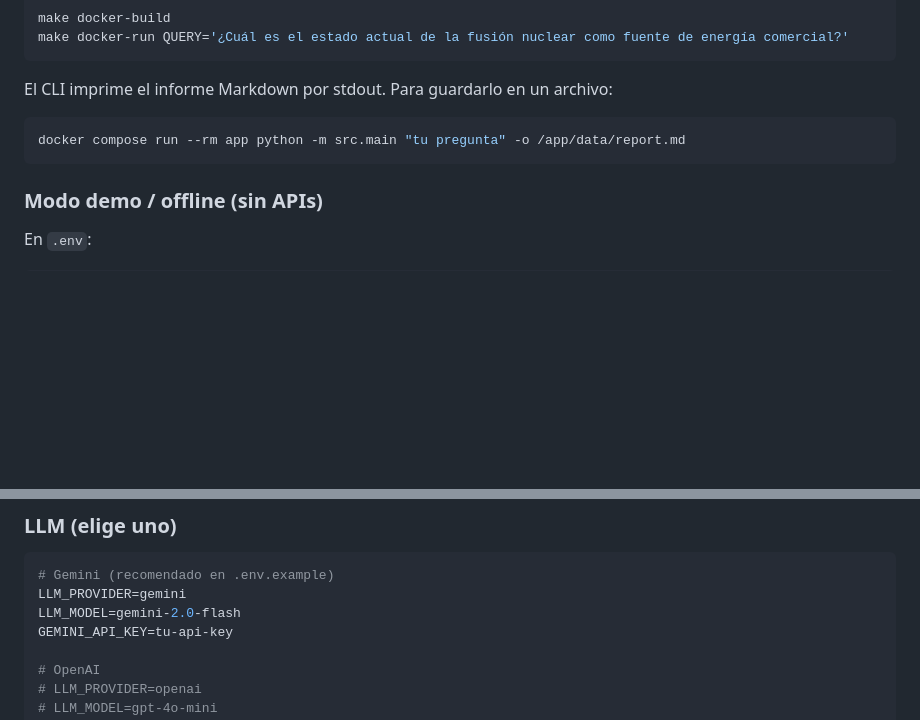
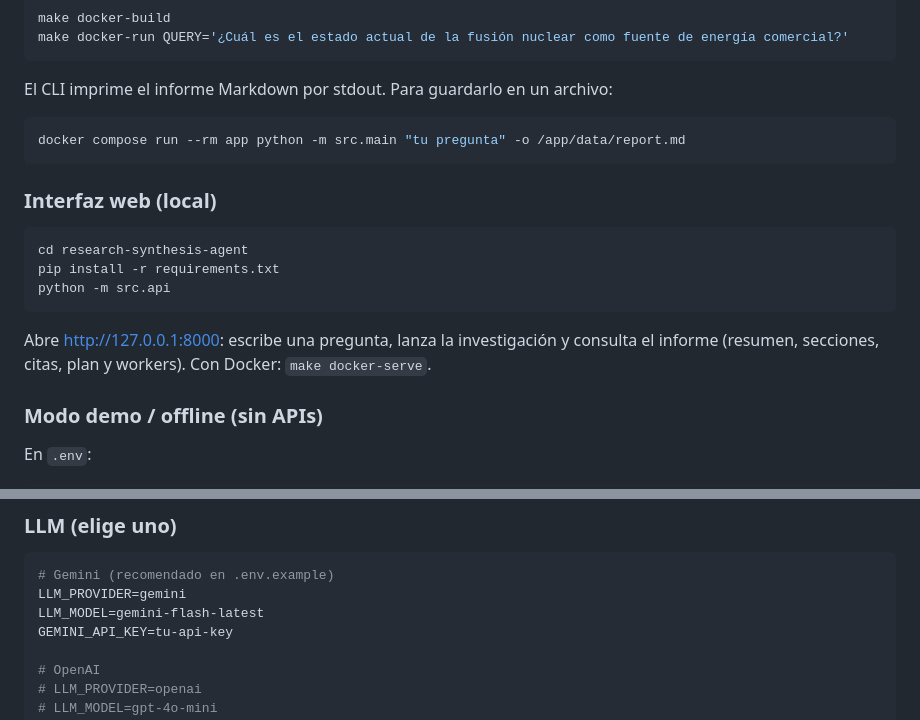
Before and after one commit to DataScienceWorld1805/Multiple_Agent_AI, a Markdown page: README.md, 2 parts joined by grey strips. GitHub-like rendering; blank space fills up the shorter version.

Commit message:
Se actualizo el README

````diff
--- a/README.md
+++ b/README.md
@@ -88,6 +88,16 @@ El CLI imprime el informe Markdown por stdout. Para guardarlo en un archivo:
 docker compose run --rm app python -m src.main "tu pregunta" -o /app/data/report.md
 ```
 
+### Interfaz web (local)
+
+```bash
+cd research-synthesis-agent
+pip install -r requirements.txt
+python -m src.api
+```
+
+Abre [http://127.0.0.1:8000](http://127.0.0.1:8000): escribe una pregunta, lanza la investigación y consulta el informe (resumen, secciones, citas, plan y workers). Con Docker: `make docker-serve`.
+
 ### Modo demo / offline (sin APIs)
 
 En `.env`:
@@ -115,7 +125,7 @@ Copia `.env.example` → `.env` dentro de `research-synthesis-agent/`.
 ```env
 # Gemini (recomendado en .env.example)
 LLM_PROVIDER=gemini
-LLM_MODEL=gemini-2.0-flash
+LLM_MODEL=gemini-flash-latest
 GEMINI_API_KEY=tu-api-key
 
 # OpenAI
````
